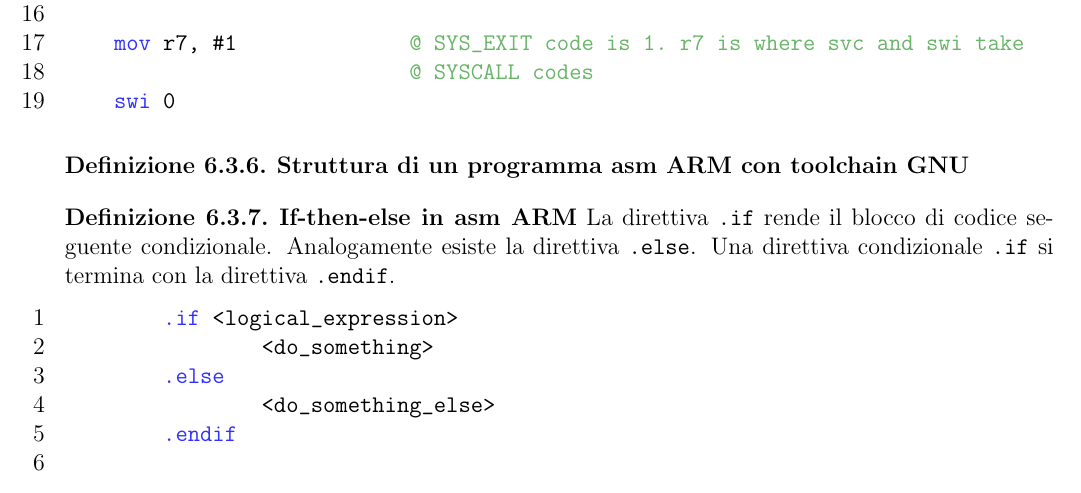
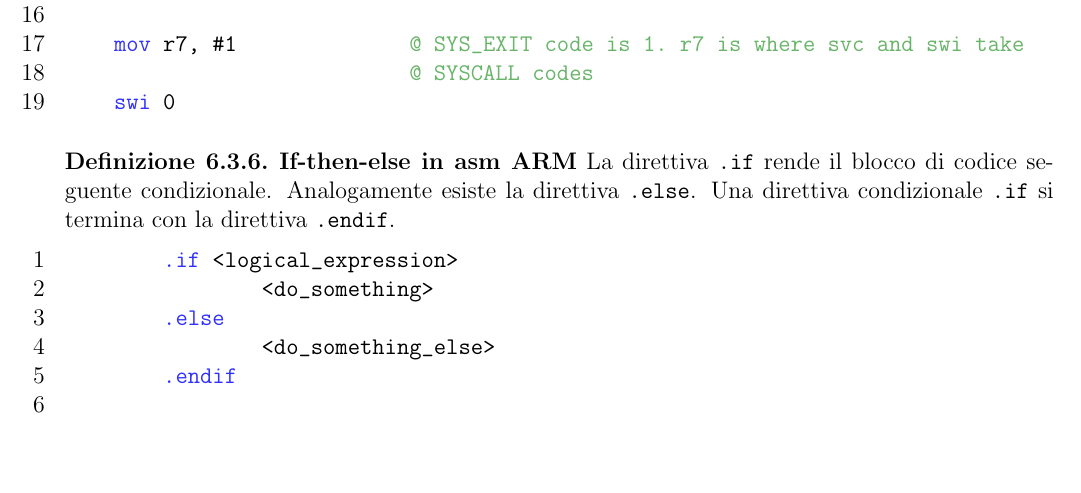
Before and after one commit to unipi-notes/ae-a-2019, a LaTeX thesis (main.tex, which reads TeX_files/chapter06.tex): part of page 82 of 84, cut so that both start at the same text, the shorter picture padded with empty space. The pictures show the PDF file main.pdf that the author committed with the source.

Commit message:
autoupdate

```diff
--- a/TeX_files/chapter06.tex
+++ b/TeX_files/chapter06.tex
@@ -401,11 +401,6 @@ while(true) {
 \end{exmp}
 
 \begin{defn}
-	\textbf{Struttura di un programma asm ARM con toolchain GNU}
-	%	TODO
-\end{defn}
-
-\begin{defn}
 	\textbf{If-then-else in asm ARM}
 	La direttiva \verb|.if| rende il blocco di codice seguente condizionale. Analogamente esiste la direttiva \verb|.else|. Una direttiva condizionale \verb|.if| si termina con la direttiva \verb|.endif|.
 	\begin{lstlisting}[style=armn]
```
Also changed, not shown: main.pdf, TeX_files/chapter06.tex (2 more changed lines).
